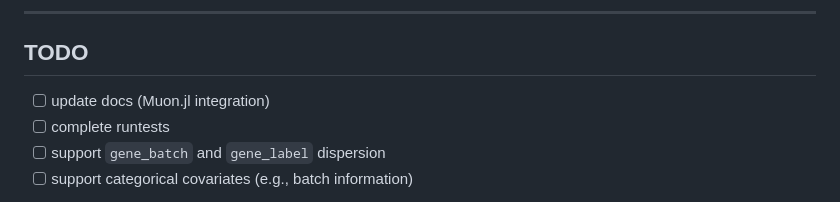
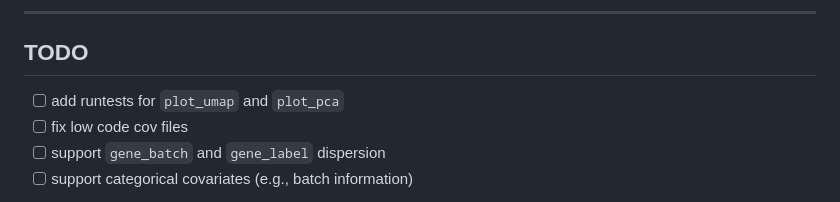
Before and after one commit to maren-ha/scVI.jl, a Markdown page: README.md, the part around the change. Drawn GitHub-style.

```diff
--- a/README.md
+++ b/README.md
@@ -111,8 +111,9 @@ For details, see the `test` subfolder. For further information on code coverage,
 ------------
 ## TODO
 
-- [ ] update docs (Muon.jl integration)
-- [ ] complete runtests
+
+- [ ] add runtests for `plot_umap` and `plot_pca`
+- [ ] fix low code cov files
 - [ ] support `gene_batch` and `gene_label` dispersion
 - [ ] support categorical covariates (e.g., batch information)
 
```
